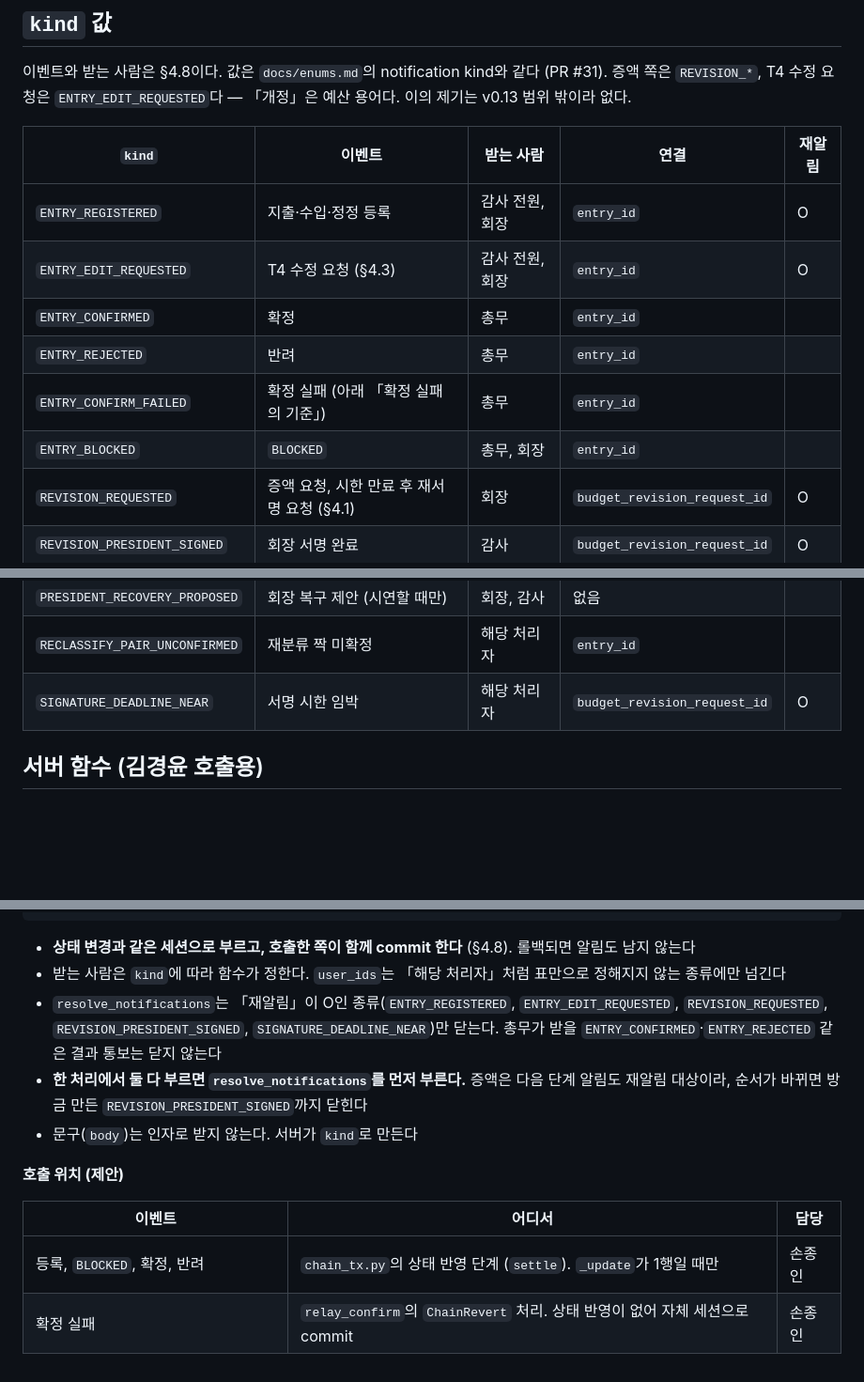
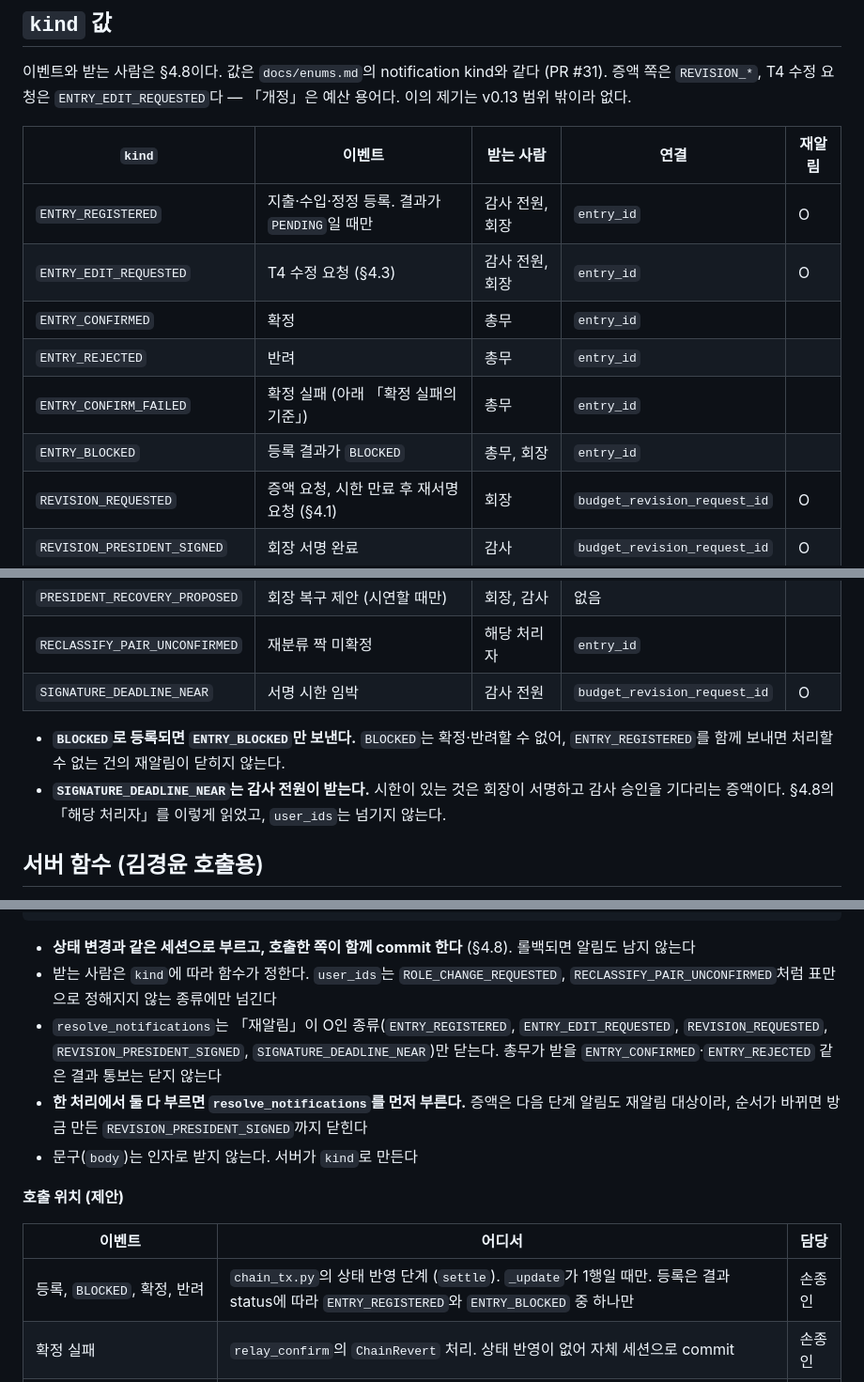
Before and after one commit to bigparty31/blockchain, a Markdown page: docs/NOTIFICATION_API.md, 3 parts joined by grey strips. Shown at 94% size. Drawn GitHub-style; blank space fills up the shorter version.

Commit message:
docs: BLOCKED 등록 알림과 서명 시한 임박 수신자 명시

````diff
--- a/docs/NOTIFICATION_API.md
+++ b/docs/NOTIFICATION_API.md
@@ -88,12 +88,12 @@
 
 | `kind` | 이벤트 | 받는 사람 | 연결 | 재알림 |
 |---|---|---|---|---|
-| `ENTRY_REGISTERED` | 지출·수입·정정 등록 | 감사 전원, 회장 | `entry_id` | O |
+| `ENTRY_REGISTERED` | 지출·수입·정정 등록. 결과가 `PENDING`일 때만 | 감사 전원, 회장 | `entry_id` | O |
 | `ENTRY_EDIT_REQUESTED` | T4 수정 요청 (§4.3) | 감사 전원, 회장 | `entry_id` | O |
 | `ENTRY_CONFIRMED` | 확정 | 총무 | `entry_id` | |
 | `ENTRY_REJECTED` | 반려 | 총무 | `entry_id` | |
 | `ENTRY_CONFIRM_FAILED` | 확정 실패 (아래 「확정 실패의 기준」) | 총무 | `entry_id` | |
-| `ENTRY_BLOCKED` | `BLOCKED` | 총무, 회장 | `entry_id` | |
+| `ENTRY_BLOCKED` | 등록 결과가 `BLOCKED` | 총무, 회장 | `entry_id` | |
 | `REVISION_REQUESTED` | 증액 요청, 시한 만료 후 재서명 요청 (§4.1) | 회장 | `budget_revision_request_id` | O |
 | `REVISION_PRESIDENT_SIGNED` | 회장 서명 완료 | 감사 | `budget_revision_request_id` | O |
 | `REVISION_APPROVED` | 증액 승인 | 총무, 회장 | `budget_revision_request_id` | |
@@ -101,7 +101,10 @@
 | `ROLE_CHANGE_REQUESTED` | 롤 변경 서명 요청 (시연할 때만) | 상대 서명자 | 없음 | |
 | `PRESIDENT_RECOVERY_PROPOSED` | 회장 복구 제안 (시연할 때만) | 회장, 감사 | 없음 | |
 | `RECLASSIFY_PAIR_UNCONFIRMED` | 재분류 짝 미확정 | 해당 처리자 | `entry_id` | |
-| `SIGNATURE_DEADLINE_NEAR` | 서명 시한 임박 | 해당 처리자 | `budget_revision_request_id` | O |
+| `SIGNATURE_DEADLINE_NEAR` | 서명 시한 임박 | 감사 전원 | `budget_revision_request_id` | O |
+
+- **`BLOCKED`로 등록되면 `ENTRY_BLOCKED`만 보낸다.** `BLOCKED`는 확정·반려할 수 없어, `ENTRY_REGISTERED`를 함께 보내면 처리할 수 없는 건의 재알림이 닫히지 않는다.
+- **`SIGNATURE_DEADLINE_NEAR`는 감사 전원이 받는다.** 시한이 있는 것은 회장이 서명하고 감사 승인을 기다리는 증액이다. §4.8의 「해당 처리자」를 이렇게 읽었고, `user_ids`는 넘기지 않는다.
 
 ## 서버 함수 (김경윤 호출용)
 
@@ -129,7 +132,7 @@ def resolve_notifications(
 ```
 
 - **상태 변경과 같은 세션으로 부르고, 호출한 쪽이 함께 commit 한다** (§4.8). 롤백되면 알림도 남지 않는다
-- 받는 사람은 `kind`에 따라 함수가 정한다. `user_ids`는 「해당 처리자」처럼 표만으로 정해지지 않는 종류에만 넘긴다
+- 받는 사람은 `kind`에 따라 함수가 정한다. `user_ids`는 `ROLE_CHANGE_REQUESTED`, `RECLASSIFY_PAIR_UNCONFIRMED`처럼 표만으로 정해지지 않는 종류에만 넘긴다
 - `resolve_notifications`는 「재알림」이 O인 종류(`ENTRY_REGISTERED`, `ENTRY_EDIT_REQUESTED`, `REVISION_REQUESTED`, `REVISION_PRESIDENT_SIGNED`, `SIGNATURE_DEADLINE_NEAR`)만 닫는다. 총무가 받을 `ENTRY_CONFIRMED`·`ENTRY_REJECTED` 같은 결과 통보는 닫지 않는다
 - **한 처리에서 둘 다 부르면 `resolve_notifications`를 먼저 부른다.** 증액은 다음 단계 알림도 재알림 대상이라, 순서가 바뀌면 방금 만든 `REVISION_PRESIDENT_SIGNED`까지 닫힌다
 - 문구(`body`)는 인자로 받지 않는다. 서버가 `kind`로 만든다
@@ -138,7 +141,7 @@ def resolve_notifications(
 
 | 이벤트 | 어디서 | 담당 |
 |---|---|---|
-| 등록, `BLOCKED`, 확정, 반려 | `chain_tx.py`의 상태 반영 단계 (`settle`). `_update`가 1행일 때만 | 손종인 |
+| 등록, `BLOCKED`, 확정, 반려 | `chain_tx.py`의 상태 반영 단계 (`settle`). `_update`가 1행일 때만. 등록은 결과 status에 따라 `ENTRY_REGISTERED`와 `ENTRY_BLOCKED` 중 하나만 | 손종인 |
 | 확정 실패 | `relay_confirm`의 `ChainRevert` 처리. 상태 반영이 없어 자체 세션으로 commit | 손종인 |
 | T4 수정 요청 | 수정 요청 라우터 | 김경윤 |
 | 증액 요청, 회장 서명 완료, 증액 승인·반려 | 예산 라우터 | 김경윤 |
````
Also changed, not shown: other parts of docs/NOTIFICATION_API.md (+1 -0 lines).
